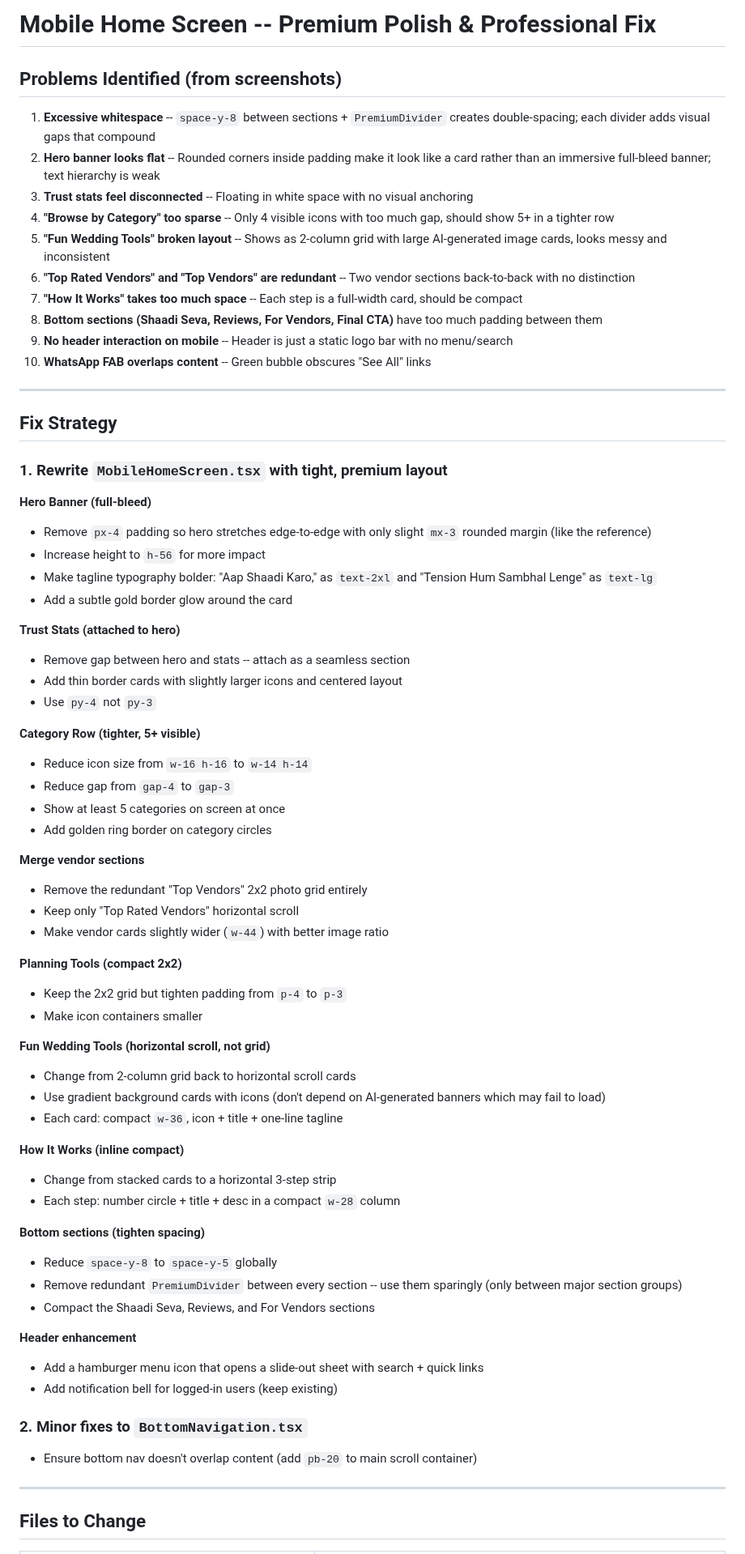
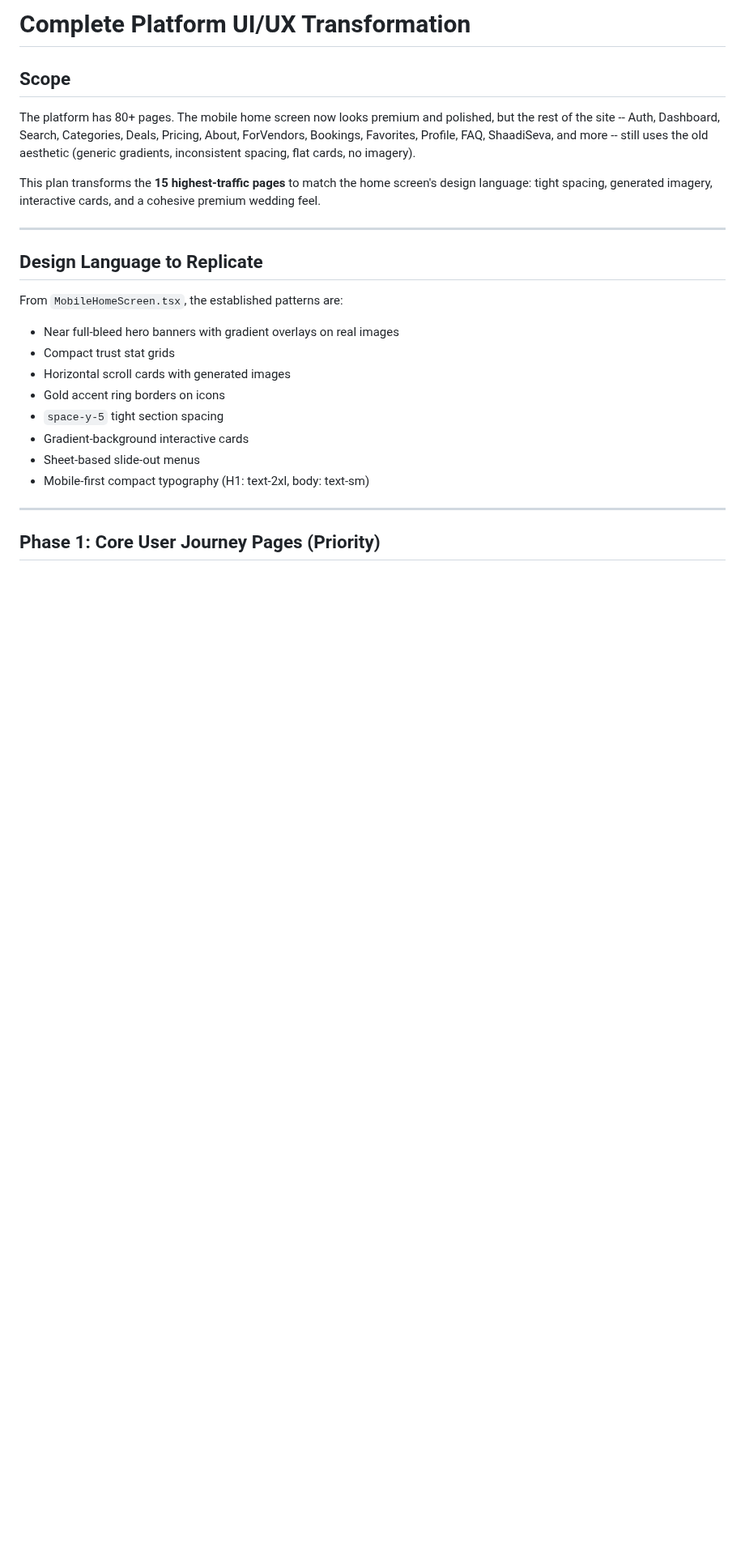
Before and after one commit to prabhanjaytiwari/karlo-shaadi-glow, a Markdown page: .lovable/plan.md, the part around one of its changes. Shown at 81% size. Rendered like a GitHub page; blank space fills up the shorter version.

```diff
--- a/.lovable/plan.md
+++ b/.lovable/plan.md
@@ -1,73 +1,28 @@
 
-# Mobile Home Screen -- Premium Polish & Professional Fix
 
-## Problems Identified (from screenshots)
+# Complete Platform UI/UX Transformation
 
-1. **Excessive whitespace** -- `space-y-8` between sections + `PremiumDivider` creates double-spacing; each divider adds visual gaps that compound
-2. **Hero banner looks flat** -- Rounded corners inside padding make it look like a card rather than an immersive full-bleed banner; text hierarchy is weak
-3. **Trust stats feel disconnected** -- Floating in white space with no visual anchoring
-4. **"Browse by Category" too sparse** -- Only 4 visible icons with too much gap, should show 5+ in a tighter row
-5. **"Fun Wedding Tools" broken layout** -- Shows as 2-column grid with large AI-generated image cards, looks messy and inconsistent
-6. **"Top Rated Vendors" and "Top Vendors" are redundant** -- Two vendor sections back-to-back with no distinction
-7. **"How It Works" takes too much space** -- Each step is a full-width card, should be compact
-8. **Bottom sections (Shaadi Seva, Reviews, For Vendors, Final CTA)** have too much padding between them
-9. **No header interaction on mobile** -- Header is just a static logo bar with no menu/search
-10. **WhatsApp FAB overlaps content** -- Green bubble obscures "See All" links
+## Scope
+
+The platform has 80+ pages. The mobile home screen now looks premium and polished, but the rest of the site -- Auth, Dashboard, Search, Categories, Deals, Pricing, About, ForVendors, Bookings, Favorites, Profile, FAQ, ShaadiSeva, and more -- still uses the old aesthetic (generic gradients, inconsistent spacing, flat cards, no imagery).
+
+This plan transforms the **15 highest-traffic pages** to match the home screen's design language: tight spacing, generated imagery, interactive cards, and a cohesive premium wedding feel.
 
 ---
 
-## Fix Strategy
+## Design Language to Replicate
 
-### 1. Rewrite `MobileHomeScreen.tsx` with tight, premium layout
-
-**Hero Banner (full-bleed)**
-- Remove `px-4` padding so hero stretches edge-to-edge with only slight `mx-3` rounded margin (like the reference)
-- Increase height to `h-56` for more impact
-- Make tagline typography bolder: "Aap Shaadi Karo," as `text-2xl` and "Tension Hum Sambhal Lenge" as `text-lg`
-- Add a subtle gold border glow around the card
-
-**Trust Stats (attached to hero)**
-- Remove gap between hero and stats -- attach as a seamless section
-- Add thin border cards with slightly larger icons and centered layout
-- Use `py-4` not `py-3`
-
-**Category Row (tighter, 5+ visible)**
-- Reduce icon size from `w-16 h-16` to `w-14 h-14`
-- Reduce gap from `gap-4` to `gap-3`
-- Show at least 5 categories on screen at once
-- Add golden ring border on category circles
-
-**Merge vendor sections**
-- Remove the redundant "Top Vendors" 2x2 photo grid entirely
-- Keep only "Top Rated Vendors" horizontal scroll
-- Make vendor cards slightly wider (`w-44`) with better image ratio
-
-**Planning Tools (compact 2x2)**
-- Keep the 2x2 grid but tighten padding from `p-4` to `p-3`
-- Make icon containers smaller
-
-**Fun Wedding Tools (horizontal scroll, not grid)**
-- Change from 2-column grid back to horizontal scroll cards
-- Use gradient background cards with icons (don't depend on AI-generated banners which may fail to load)
-- Each card: compact `w-36`, icon + title + one-line tagline
-
-**How It Works (inline compact)**
-- Change from stacked cards to a horizontal 3-step strip
-- Each step: number circle + title + desc in a compact `w-28` column
-
-**Bottom sections (tighten spacing)**
-- Reduce `space-y-8` to `space-y-5` globally
-- Remove redundant `PremiumDivider` between every section -- use them sparingly (only between major section groups)
-- Compact the Shaadi Seva, Reviews, and For Vendors sections
-
-**Header enhancement**
-- Add a hamburger menu icon that opens a slide-out sheet with search + quick links
-- Add notification bell for logged-in users (keep existing)
-
-### 2. Minor fixes to `BottomNavigation.tsx`
-- Ensure bottom nav doesn't overlap content (add `pb-20` to main scroll container)
+From `MobileHomeScreen.tsx`, the established patterns are:
+- Near full-bleed hero banners with gradient overlays on real images
+- Compact trust stat grids
+- Horizontal scroll cards with generated images
+- Gold accent ring borders on icons
+- `space-y-5` tight section spacing
+- Gradient-background interactive cards
+- Sheet-based slide-out menus
+- Mobile-first compact typography (H1: text-2xl, body: text-sm)
 
 ---
 
-## Files to Change
+## Phase 1: Core User Journey Pages (Priority)
 
```
Also changed, not shown: other parts of .lovable/plan.md (+138 -42 lines).
